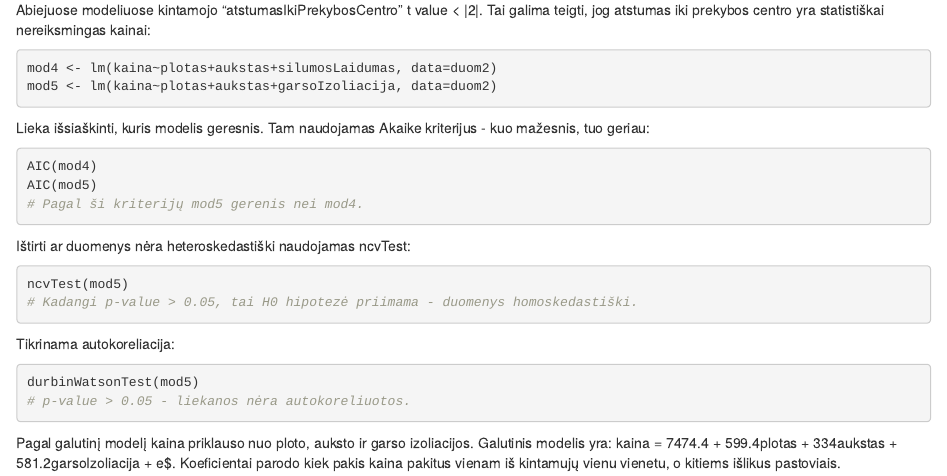
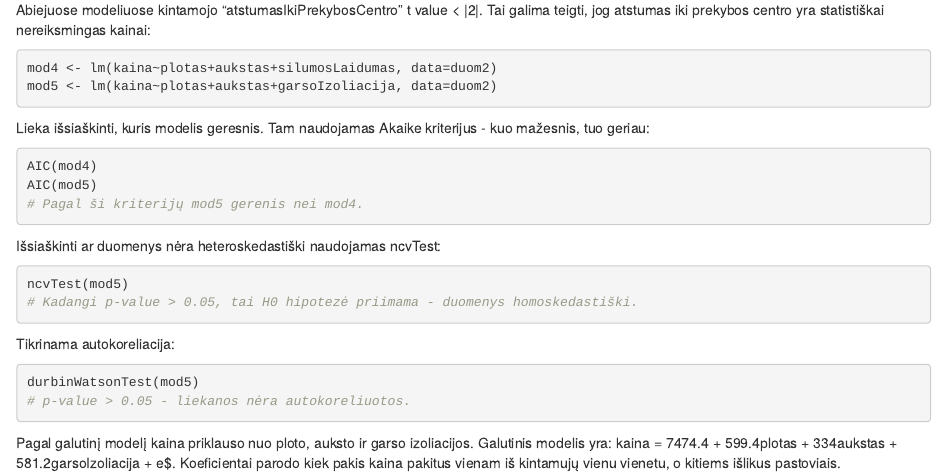
Before and after one commit to Manvydas/Econometrics, an R Markdown document (task4/task4.rmd): the page in a window 1100 px wide, from 1200 px down. Rendered offline with R 4.5, knitr and Pandoc, with nearby package versions; the code chunks are not run, so their results and figures are left out.

Commit message:
Update task4.rmd

````diff
--- a/task4/task4.rmd
+++ b/task4/task4.rmd
@@ -94,7 +94,7 @@ AIC(mod5)
 # Pagal ši kriterijų mod5 gerenis nei mod4.
 ```
 
-Ištirti ar duomenys nėra heteroskedastiški naudojamas ncvTest:
+Išsiaškinti ar duomenys nėra heteroskedastiški naudojamas ncvTest:
 
 ```{r}
 ncvTest(mod5)
````
